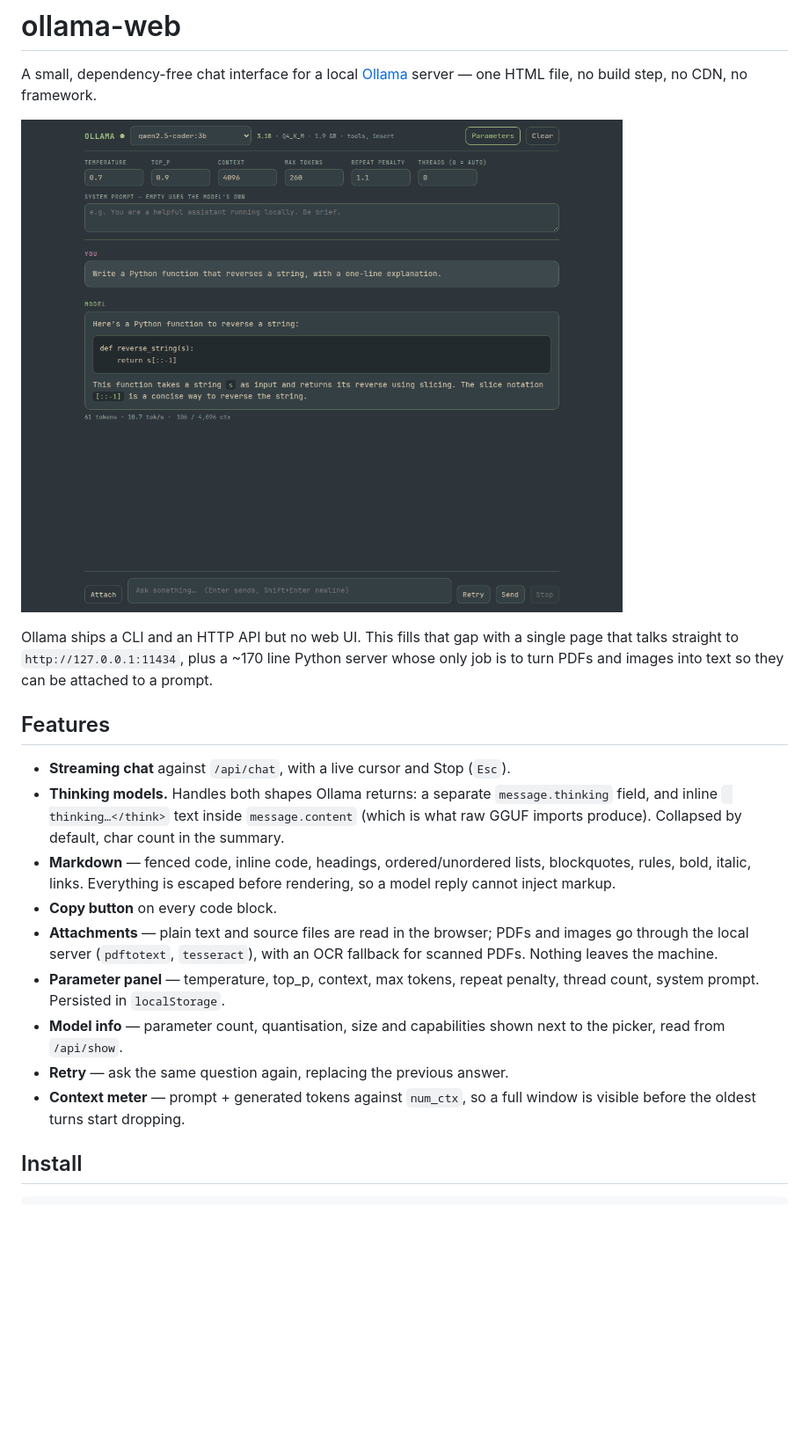
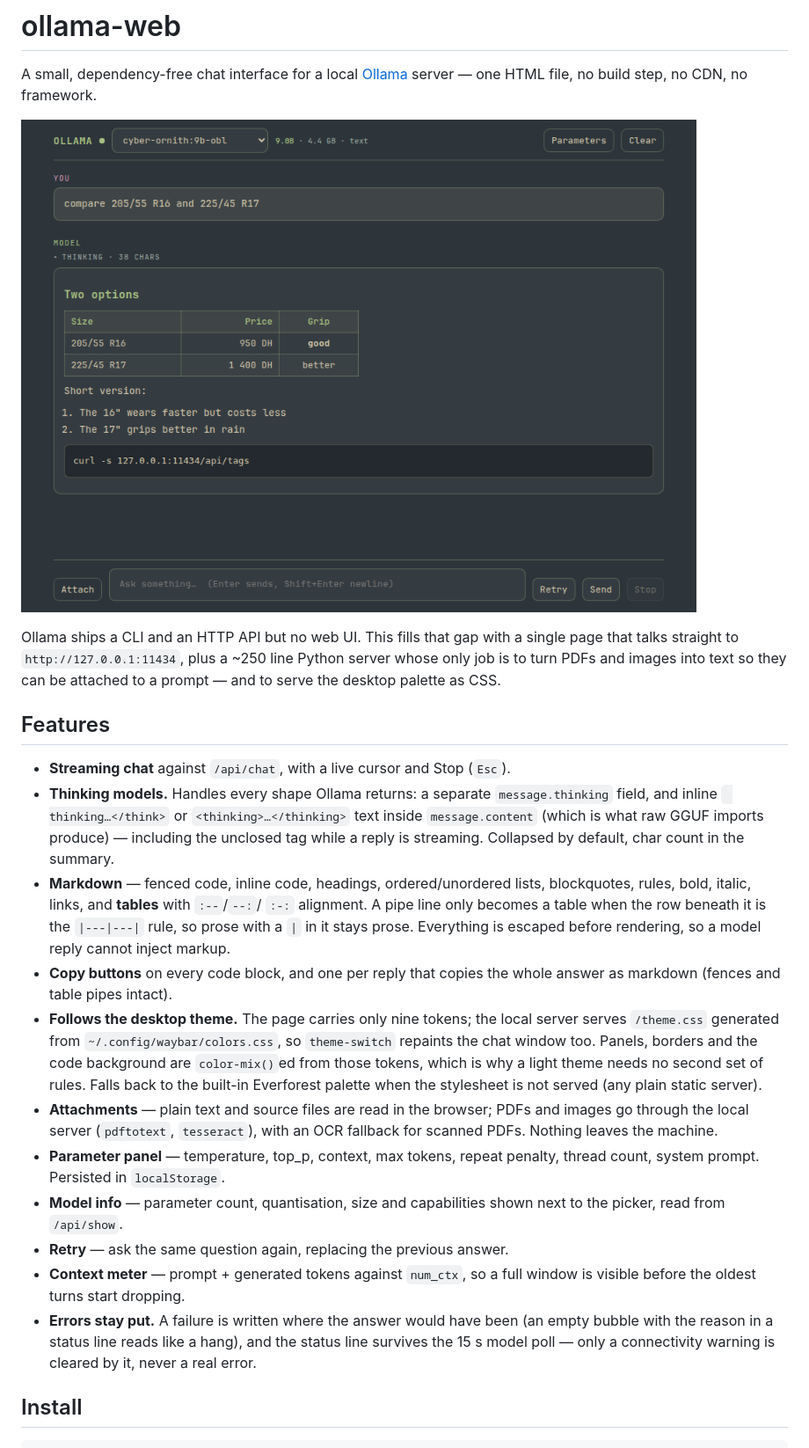
Before and after one commit to beav0team/ollama-web, a Markdown page: README.md, the part around one of its changes. Shown at 88% size. Rendered like a GitHub page; pictures changed too: docs/screenshot.png; blank space fills up the shorter version.

```diff
--- a/README.md
+++ b/README.md
@@ -6,21 +6,31 @@ server — one HTML file, no build step, no CDN, no framework.
 ![screenshot](docs/screenshot.png)
 
 Ollama ships a CLI and an HTTP API but no web UI. This fills that gap with a
-single page that talks straight to `http://127.0.0.1:11434`, plus a ~170 line
+single page that talks straight to `http://127.0.0.1:11434`, plus a ~250 line
 Python server whose only job is to turn PDFs and images into text so they can
-be attached to a prompt.
+be attached to a prompt — and to serve the desktop palette as CSS.
 
 ## Features
 
 - **Streaming chat** against `/api/chat`, with a live cursor and Stop (`Esc`).
-- **Thinking models.** Handles both shapes Ollama returns: a separate
-  `message.thinking` field, and inline ` thinking…</think>` text inside
-  `message.content` (which is what raw GGUF imports produce). Collapsed by
-  default, char count in the summary.
+- **Thinking models.** Handles every shape Ollama returns: a separate
+  `message.thinking` field, and inline ` thinking…</think>` or
+  `<thinking>…</thinking>` text inside `message.content` (which is what raw GGUF
+  imports produce) — including the unclosed tag while a reply is streaming.
+  Collapsed by default, char count in the summary.
 - **Markdown** — fenced code, inline code, headings, ordered/unordered lists,
-  blockquotes, rules, bold, italic, links. Everything is escaped before
-  rendering, so a model reply cannot inject markup.
-- **Copy button** on every code block.
+  blockquotes, rules, bold, italic, links, and **tables** with `:--`/`--:`/
+  `:-:` alignment. A pipe line only becomes a table when the row beneath it is
+  the `|---|---|` rule, so prose with a `|` in it stays prose. Everything is
+  escaped before rendering, so a model reply cannot inject markup.
+- **Copy buttons** on every code block, and one per reply that copies the
+  whole answer as markdown (fences and table pipes intact).
+- **Follows the desktop theme.** The page carries only nine tokens; the local
+  server serves `/theme.css` generated from `~/.config/waybar/colors.css`, so
+  `theme-switch` repaints the chat window too. Panels, borders and the code
+  background are `color-mix()`ed from those tokens, which is why a light theme
+  needs no second set of rules. Falls back to the built-in Everforest palette
+  when the stylesheet is not served (any plain static server).
 - **Attachments** — plain text and source files are read in the browser; PDFs
   and images go through the local server (`pdftotext`, `tesseract`), with an
   OCR fallback for scanned PDFs. Nothing leaves the machine.
@@ -31,6 +41,10 @@ be attached to a prompt.
 - **Retry** — ask the same question again, replacing the previous answer.
 - **Context meter** — prompt + generated tokens against `num_ctx`, so a full
   window is visible before the oldest turns start dropping.
+- **Errors stay put.** A failure is written where the answer would have been
+  (an empty bubble with the reason in a status line reads like a hang), and the
+  status line survives the 15 s model poll — only a connectivity warning is
+  cleared by it, never a real error.
 
 ## Install
 
```
Also changed, not shown: other parts of README.md (+11 -0 lines), 2 other files.
